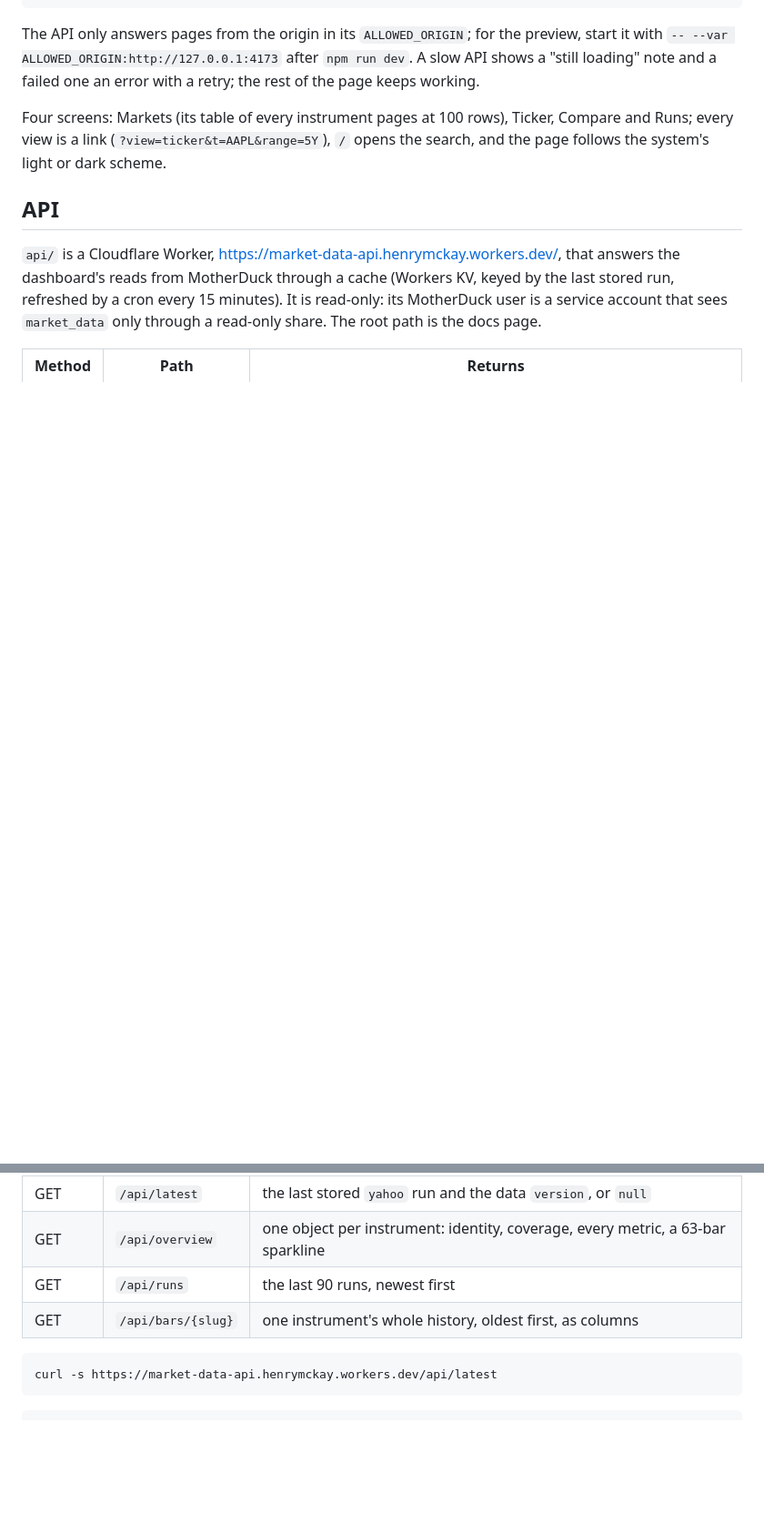
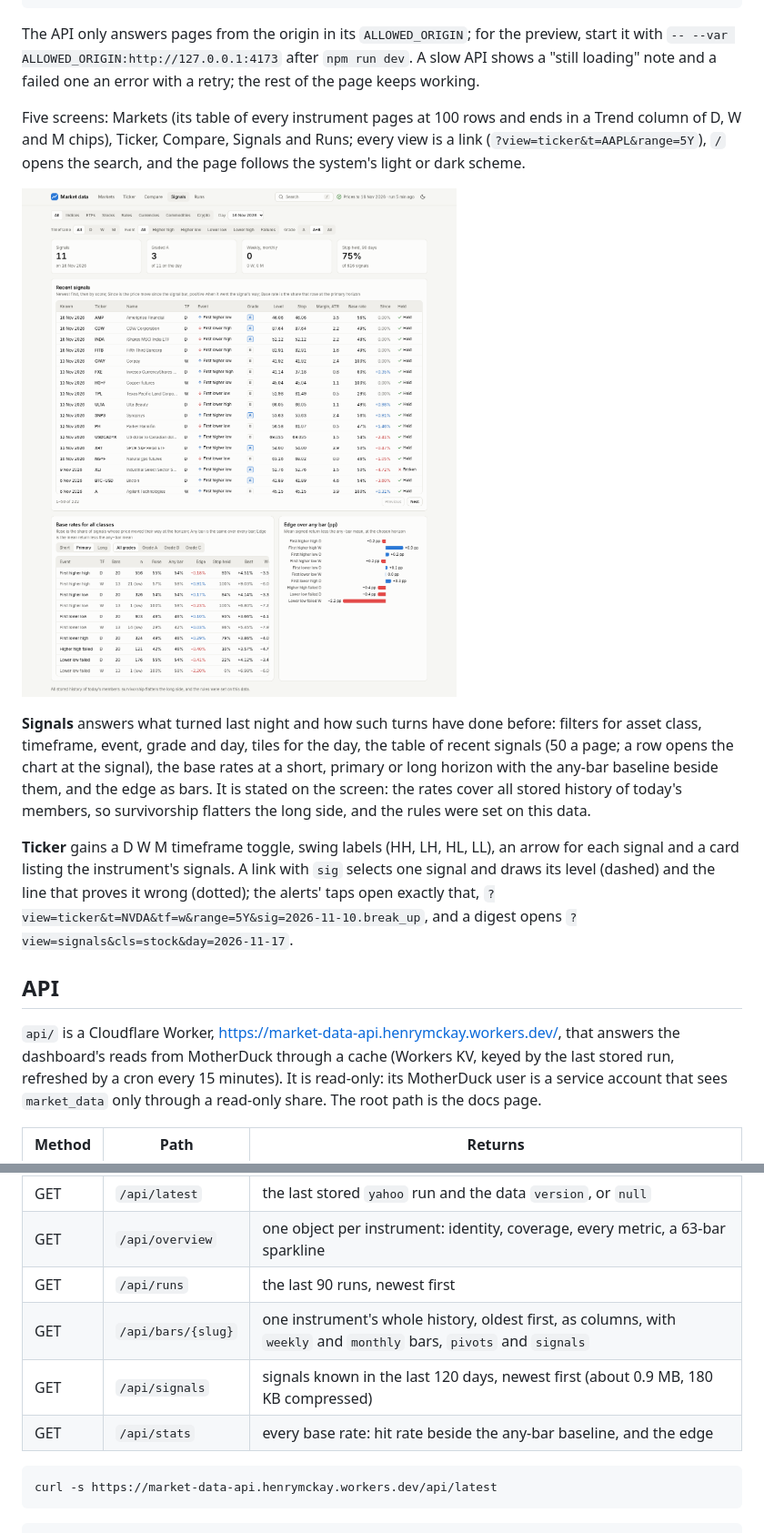
Before and after one commit to henrymckay/market-data-public, a Markdown page: README.md, 2 parts joined by grey strips. Shown at 91% size. GitHub-like rendering; pictures changed too: docs/screenshot-signals.png (added); blank space fills up the shorter version.

Commit message:
docs: signals screen in the README; decisions D127 to D134, Q12 and I36

````diff
--- a/README.md
+++ b/README.md
@@ -104,7 +104,15 @@ uv run npm --prefix web run preview    # http://127.0.0.1:4173/
 The API only answers pages from the origin in its `ALLOWED_ORIGIN`; for the preview, start it with `-- --var ALLOWED_ORIGIN:http://127.0.0.1:4173` after `npm run dev`.
 A slow API shows a "still loading" note and a failed one an error with a retry; the rest of the page keeps working.
 
-Four screens: Markets (its table of every instrument pages at 100 rows), Ticker, Compare and Runs; every view is a link (`?view=ticker&t=AAPL&range=5Y`), `/` opens the search, and the page follows the system's light or dark scheme.
+Five screens: Markets (its table of every instrument pages at 100 rows and ends in a Trend column of D, W and M chips), Ticker, Compare, Signals and Runs; every view is a link (`?view=ticker&t=AAPL&range=5Y`), `/` opens the search, and the page follows the system's light or dark scheme.
+
+![The Signals screen: four tiles, the recent signals, the base rates and the edge over any bar](docs/screenshot-signals.png)
+
+**Signals** answers what turned last night and how such turns have done before: filters for asset class, timeframe, event, grade and day, tiles for the day, the table of recent signals (50 a page; a row opens the chart at the signal), the base rates at a short, primary or long horizon with the any-bar baseline beside them, and the edge as bars.
+It is stated on the screen: the rates cover all stored history of today's members, so survivorship flatters the long side, and the rules were set on this data.
+
+**Ticker** gains a D W M timeframe toggle, swing labels (HH, LH, HL, LL), an arrow for each signal and a card listing the instrument's signals.
+A link with `sig` selects one signal and draws its level (dashed) and the line that proves it wrong (dotted); the alerts' taps open exactly that, `?view=ticker&t=NVDA&tf=w&range=5Y&sig=2026-11-10.break_up`, and a digest opens `?view=signals&cls=stock&day=2026-11-17`.
 
 ## API
 
@@ -117,7 +125,9 @@ The root path is the docs page.
 | GET | `/api/latest` | the last stored `yahoo` run and the data `version`, or `null` |
 | GET | `/api/overview` | one object per instrument: identity, coverage, every metric, a 63-bar sparkline |
 | GET | `/api/runs` | the last 90 runs, newest first |
-| GET | `/api/bars/{slug}` | one instrument's whole history, oldest first, as columns |
+| GET | `/api/bars/{slug}` | one instrument's whole history, oldest first, as columns, with `weekly` and `monthly` bars, `pivots` and `signals` |
+| GET | `/api/signals` | signals known in the last 120 days, newest first (about 0.9 MB, 180 KB compressed) |
+| GET | `/api/stats` | every base rate: hit rate beside the any-bar baseline, and the edge |
 
 ```bash
 curl -s https://market-data-api.henrymckay.workers.dev/api/latest
````
Also changed, not shown: PLAN.md (+10 -0 lines).
